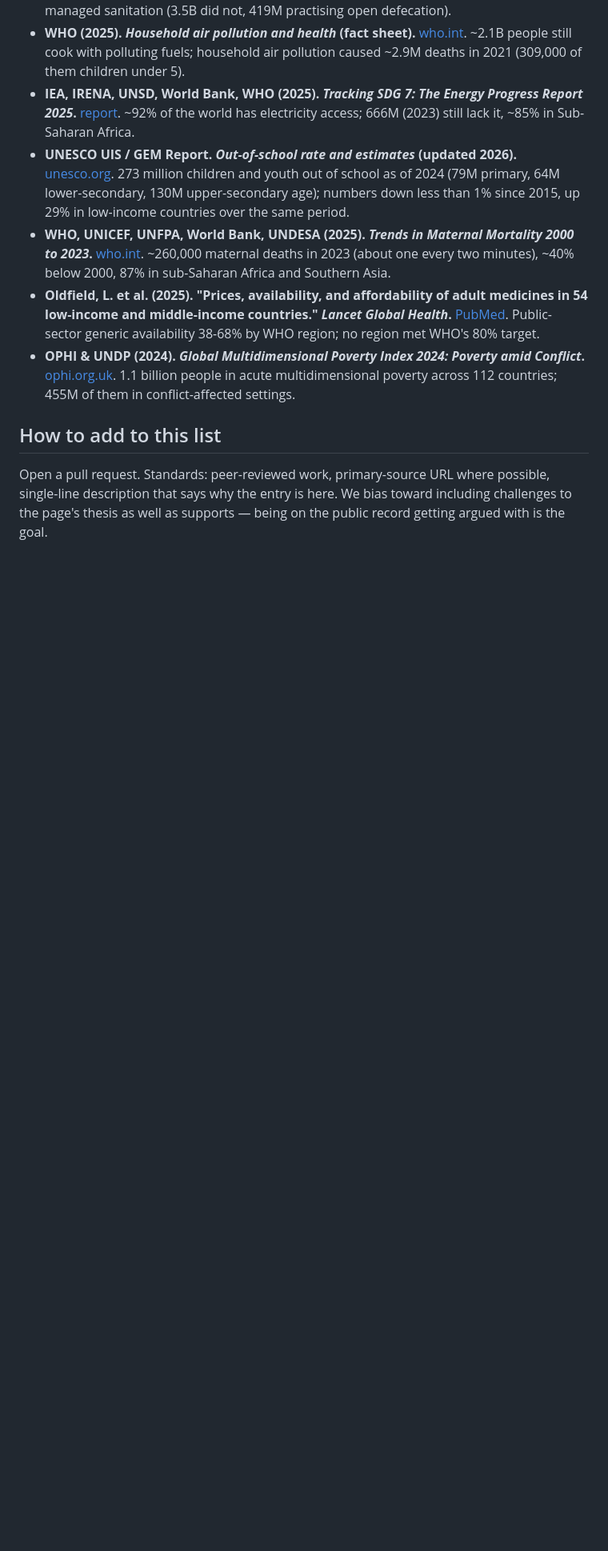
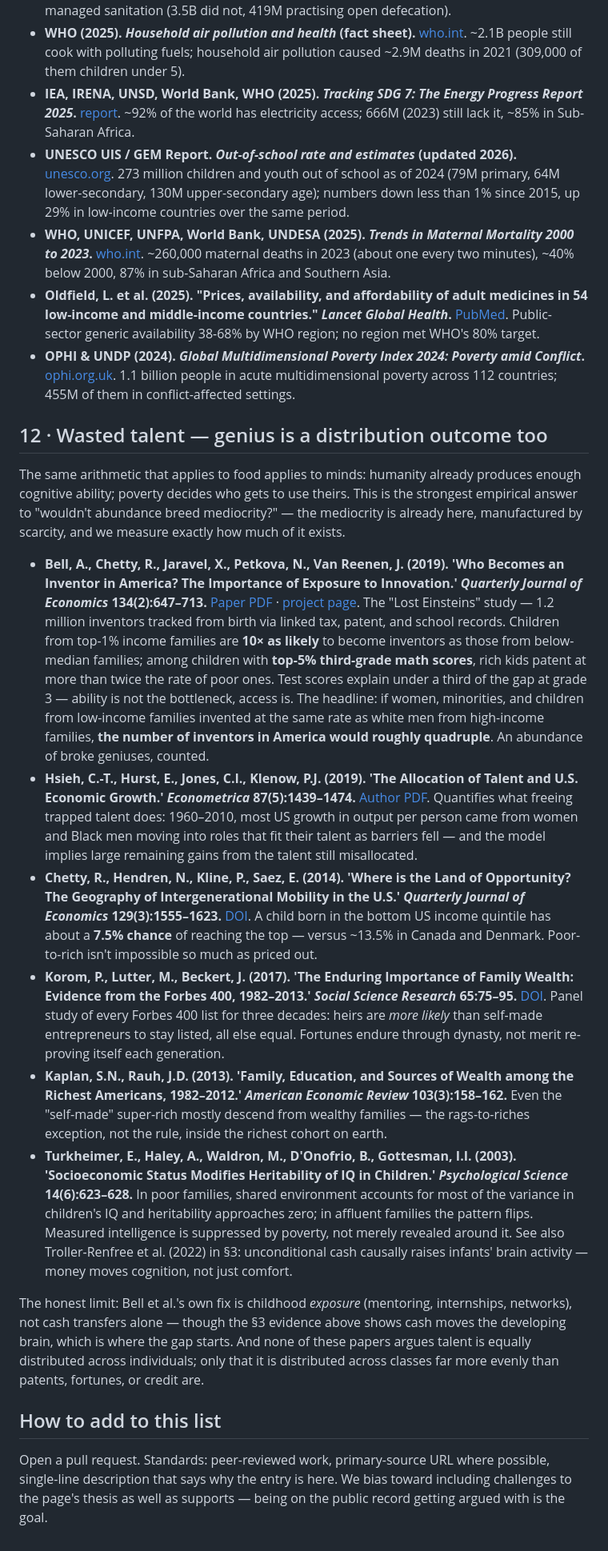
Before and after one commit to lordbasilaiassistant-sudo/Abundance, a Markdown page: bibliography.md, the part around the change. Shown at 80% size. GitHub-like rendering; blank space fills up the shorter version.

Commit message:
Add section 12, wasted talent: Lost Einsteins (Bell/Chetty 2019 QJE), 7.5% mobility floor (Chetty 2014), Forbes-400 dynasty persistence, Turkheimer SES-IQ - genius is a distribution outcome too

```diff
--- a/bibliography.md
+++ b/bibliography.md
@@ -186,6 +186,19 @@ If you only read one paragraph: it's the one in §1 of the main page about the 1
 - **Oldfield, L. et al. (2025). "Prices, availability, and affordability of adult medicines in 54 low-income and middle-income countries." *Lancet Global Health*.** [PubMed](https://pubmed.ncbi.nlm.nih.gov/39706661/). Public-sector generic availability 38-68% by WHO region; no region met WHO's 80% target.
 - **OPHI & UNDP (2024). *Global Multidimensional Poverty Index 2024: Poverty amid Conflict*.** [ophi.org.uk](https://ophi.org.uk/global-mpi/2024). 1.1 billion people in acute multidimensional poverty across 112 countries; 455M of them in conflict-affected settings.
 
+## 12 · Wasted talent — genius is a distribution outcome too
+
+The same arithmetic that applies to food applies to minds: humanity already produces enough cognitive ability; poverty decides who gets to use theirs. This is the strongest empirical answer to "wouldn't abundance breed mediocrity?" — the mediocrity is already here, manufactured by scarcity, and we measure exactly how much of it exists.
+
+- **Bell, A., Chetty, R., Jaravel, X., Petkova, N., Van Reenen, J. (2019). 'Who Becomes an Inventor in America? The Importance of Exposure to Innovation.' *Quarterly Journal of Economics* 134(2):647–713.** [Paper PDF](http://eprints.lse.ac.uk/101434/1/qje2019_Chetty_main.pdf) · [project page](https://opportunityinsights.org/paper/losteinsteins/). The "Lost Einsteins" study — 1.2 million inventors tracked from birth via linked tax, patent, and school records. Children from top-1% income families are **10× as likely** to become inventors as those from below-median families; among children with **top-5% third-grade math scores**, rich kids patent at more than twice the rate of poor ones. Test scores explain under a third of the gap at grade 3 — ability is not the bottleneck, access is. The headline: if women, minorities, and children from low-income families invented at the same rate as white men from high-income families, **the number of inventors in America would roughly quadruple**. An abundance of broke geniuses, counted.
+- **Hsieh, C.-T., Hurst, E., Jones, C.I., Klenow, P.J. (2019). 'The Allocation of Talent and U.S. Economic Growth.' *Econometrica* 87(5):1439–1474.** [Author PDF](https://web.stanford.edu/~chadj/talent.pdf). Quantifies what freeing trapped talent does: 1960–2010, most US growth in output per person came from women and Black men moving into roles that fit their talent as barriers fell — and the model implies large remaining gains from the talent still misallocated.
+- **Chetty, R., Hendren, N., Kline, P., Saez, E. (2014). 'Where is the Land of Opportunity? The Geography of Intergenerational Mobility in the U.S.' *Quarterly Journal of Economics* 129(3):1555–1623.** [DOI](https://doi.org/10.1093/qje/qju022). A child born in the bottom US income quintile has about a **7.5% chance** of reaching the top — versus ~13.5% in Canada and Denmark. Poor-to-rich isn't impossible so much as priced out.
+- **Korom, P., Lutter, M., Beckert, J. (2017). 'The Enduring Importance of Family Wealth: Evidence from the Forbes 400, 1982–2013.' *Social Science Research* 65:75–95.** [DOI](https://doi.org/10.1016/j.ssresearch.2017.03.002). Panel study of every Forbes 400 list for three decades: heirs are *more likely* than self-made entrepreneurs to stay listed, all else equal. Fortunes endure through dynasty, not merit re-proving itself each generation.
+- **Kaplan, S.N., Rauh, J.D. (2013). 'Family, Education, and Sources of Wealth among the Richest Americans, 1982–2012.' *American Economic Review* 103(3):158–162.** Even the "self-made" super-rich mostly descend from wealthy families — the rags-to-riches exception, not the rule, inside the richest cohort on earth.
+- **Turkheimer, E., Haley, A., Waldron, M., D'Onofrio, B., Gottesman, I.I. (2003). 'Socioeconomic Status Modifies Heritability of IQ in Children.' *Psychological Science* 14(6):623–628.** In poor families, shared environment accounts for most of the variance in children's IQ and heritability approaches zero; in affluent families the pattern flips. Measured intelligence is suppressed by poverty, not merely revealed around it. See also Troller-Renfree et al. (2022) in §3: unconditional cash causally raises infants' brain activity — money moves cognition, not just comfort.
+
+The honest limit: Bell et al.'s own fix is childhood *exposure* (mentoring, internships, networks), not cash transfers alone — though the §3 evidence above shows cash moves the developing brain, which is where the gap starts. And none of these papers argues talent is equally distributed across individuals; only that it is distributed across classes far more evenly than patents, fortunes, or credit are.
+
 ## How to add to this list
 
 Open a pull request. Standards: peer-reviewed work, primary-source URL where possible, single-line description that says why the entry is here. We bias toward including challenges to the page's thesis as well as supports — being on the public record getting argued with is the goal.
```
